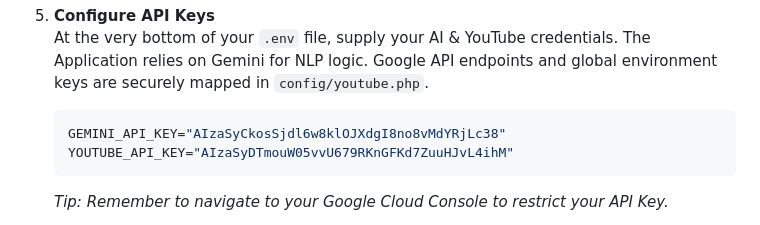
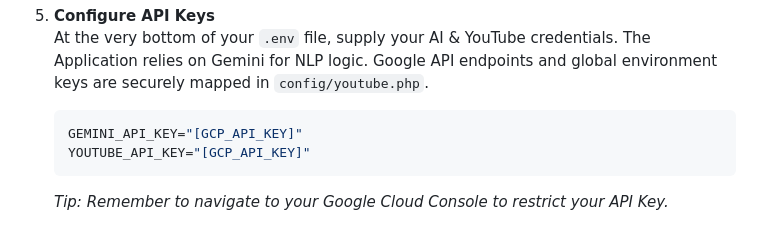
Before and after one commit to SaraMagdyAbdelhamed/YoutubeScrapper, a Markdown page: README.md, the part around the change. GitHub-like rendering.

Commit message:
docs: replace placeholder API keys with generic environment variable labels in README

````diff
--- a/README.md
+++ b/README.md
@@ -185,8 +185,8 @@ sequenceDiagram
    At the very bottom of your `.env` file, supply your AI & YouTube credentials. The Application relies on Gemini for NLP logic.
    Google API endpoints and global environment keys are securely mapped in `config/youtube.php`.
    ```env
-   GEMINI_API_KEY="AIzaSyCkosSjdl6w8klOJXdgI8no8vMdYRjLc38"
-   YOUTUBE_API_KEY="AIzaSyDTmouW05vvU679RKnGFKd7ZuuHJvL4ihM"
+   GEMINI_API_KEY="[GCP_API_KEY]"
+   YOUTUBE_API_KEY="[GCP_API_KEY]"
    ```
    *Tip: Remember to navigate to your Google Cloud Console to restrict your API Key.*
 
````
